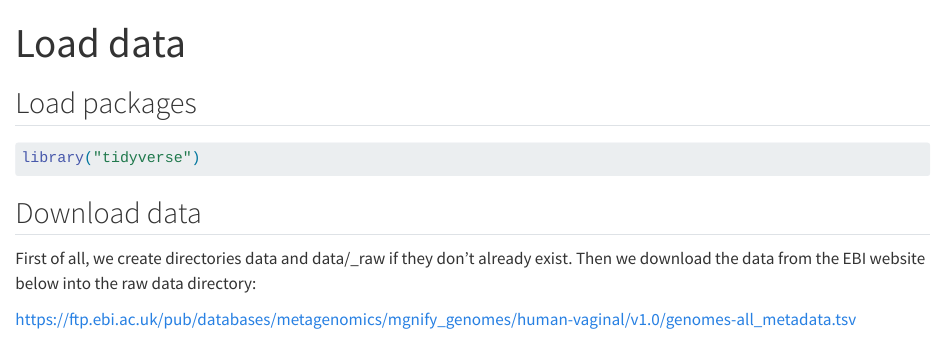
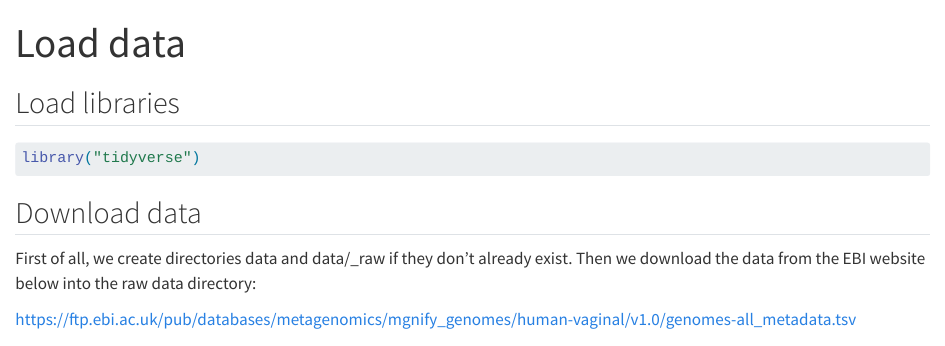
Before and after one commit to rforbiodatascience25/group_06_project, a Quarto document (R/01_load.qmd): the page in a window 1100 px wide, from its top. Rendered offline with R 4.5, knitr and Pandoc in place of Quarto, with nearby package versions.

Commit message:
Changed header from packages to libraries

````diff
--- a/R/01_load.qmd
+++ b/R/01_load.qmd
@@ -3,7 +3,7 @@ title: "Load data"
 format: html
 ---
 
-## Load packages
+## Load libraries
 
 ```{r}
 #| message: false
````
